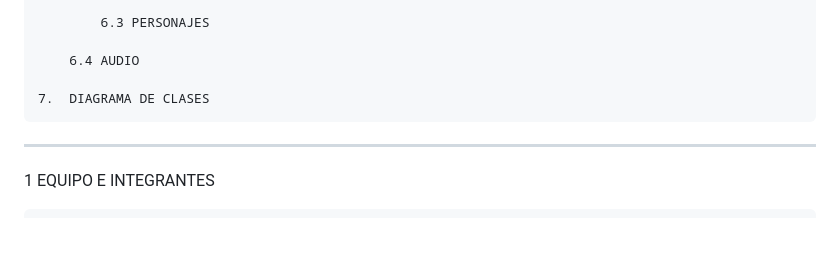
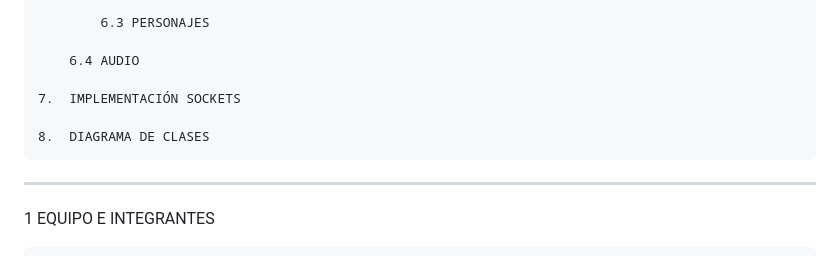
Before and after one commit to ExcellionRequiem/Freeze-Football, a Markdown page: README.md, the part around the change. Drawn GitHub-style; blank space fills up the shorter version.

```diff
--- a/README.md
+++ b/README.md
@@ -84,7 +84,9 @@ CONTENIDO
 
 	 	6.4	AUDIO
 
- 	7.	DIAGRAMA DE CLASES
+   	7.	IMPLEMENTACIÓN SOCKETS
+
+ 	8.	DIAGRAMA DE CLASES
 
  ***************
 
```
